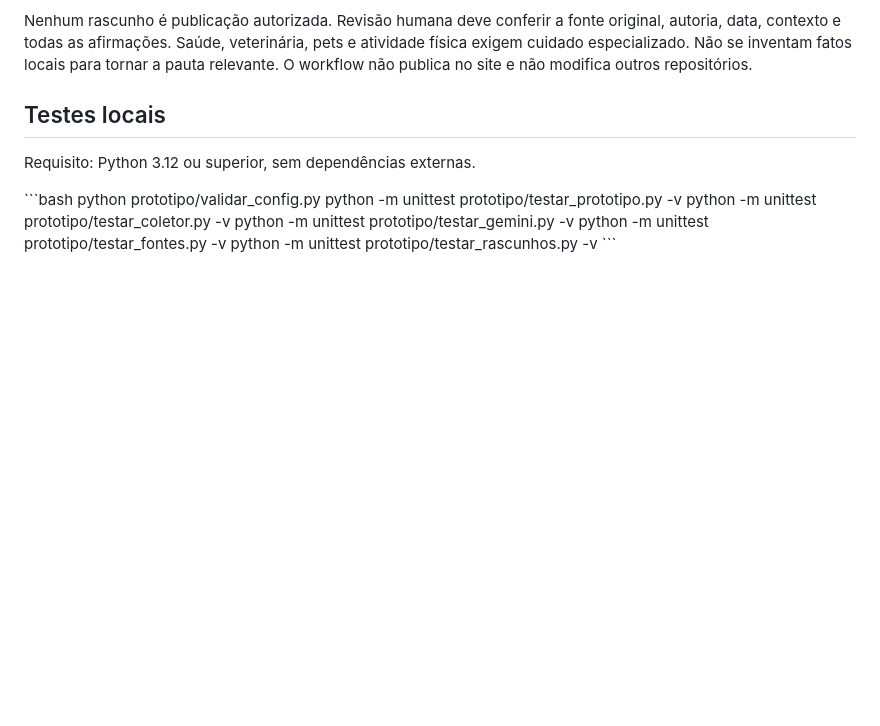
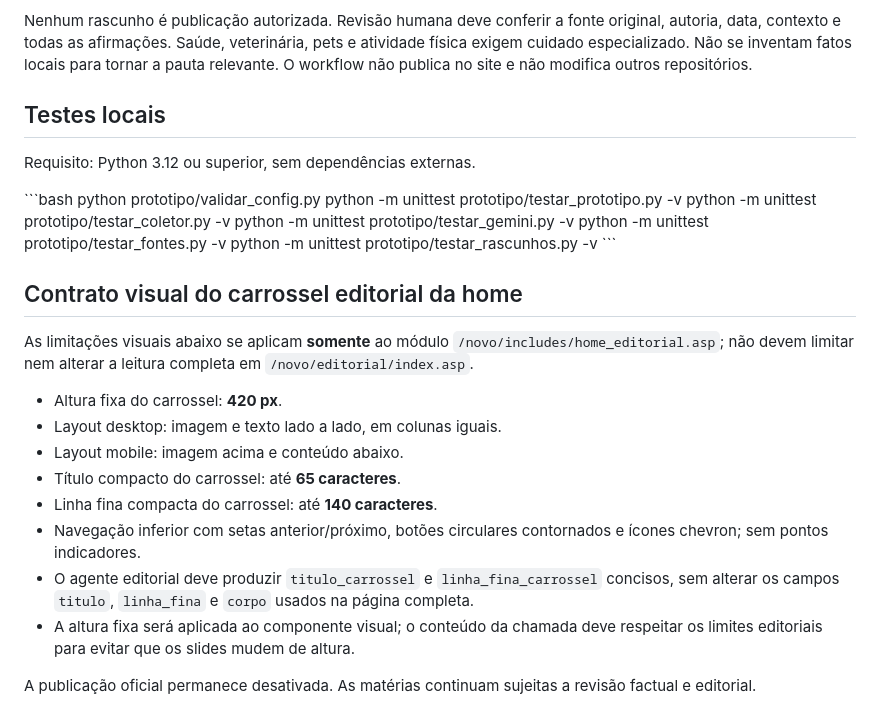
Before and after one commit to eddypfernandes/guia-comercial-editorial, a Markdown page: README.md, the part around the change. GitHub-like rendering; blank space fills up the shorter version.

Commit message:
Documenta contrato visual do carrossel editorial

```diff
--- a/README.md
+++ b/README.md
@@ -44,3 +44,17 @@ python -m unittest prototipo/testar_gemini.py -v
 python -m unittest prototipo/testar_fontes.py -v
 python -m unittest prototipo/testar_rascunhos.py -v
 \`\`\`
+## Contrato visual do carrossel editorial da home
+
+As limitações visuais abaixo se aplicam **somente** ao módulo `/novo/includes/home_editorial.asp`; não devem limitar nem alterar a leitura completa em `/novo/editorial/index.asp`.
+
+- Altura fixa do carrossel: **420 px**.
+- Layout desktop: imagem e texto lado a lado, em colunas iguais.
+- Layout mobile: imagem acima e conteúdo abaixo.
+- Título compacto do carrossel: até **65 caracteres**.
+- Linha fina compacta do carrossel: até **140 caracteres**.
+- Navegação inferior com setas anterior/próximo, botões circulares contornados e ícones chevron; sem pontos indicadores.
+- O agente editorial deve produzir `titulo_carrossel` e `linha_fina_carrossel` concisos, sem alterar os campos `titulo`, `linha_fina` e `corpo` usados na página completa.
+- A altura fixa será aplicada ao componente visual; o conteúdo da chamada deve respeitar os limites editoriais para evitar que os slides mudem de altura.
+
+A publicação oficial permanece desativada. As matérias continuam sujeitas a revisão factual e editorial.
```
